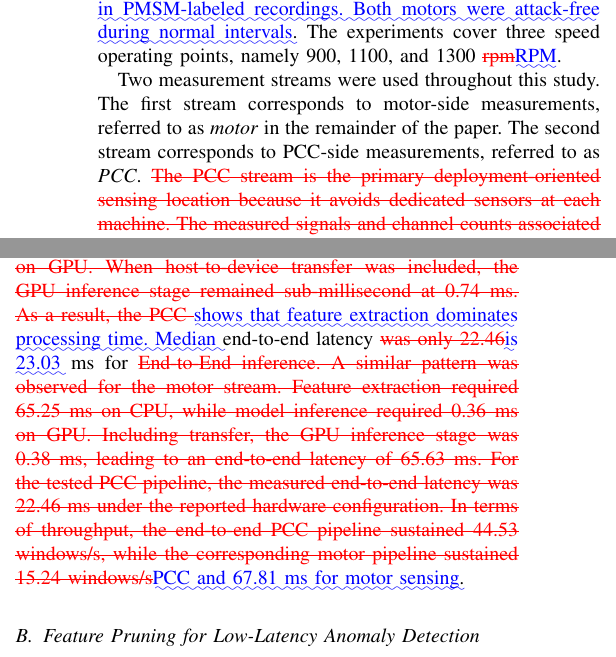
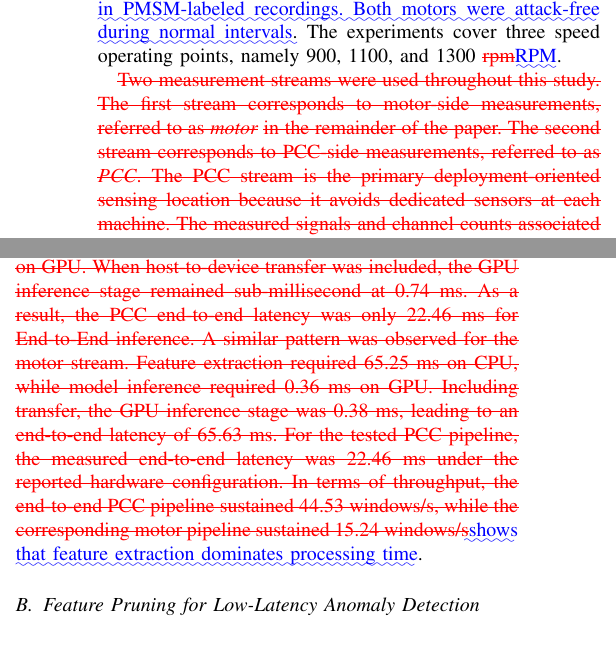
Before and after one commit to anajar2198/Severity-Level-Prediction_IoT_2025, a LaTeX paper (diff.tex): two parts of the columns of pages 3 and 8 of 21, joined at a grey line, cut so that both start at the same text. Compiled offline with pdfLaTeX.

Commit message:
Apply two author-approved final prose cuts
Delete the redundant measurement-stream naming paragraph. Shorten the runtime result to the author-requested sentence: Table VIII shows that feature extraction dominates processing time, using the existing table label for automatic numbering.

Keep all section openings, figures, tables, protected passages, and main.tex unchanged. Regenerate diff.tex against the original main.tex and compile both PDFs.

```diff
--- a/diff.tex
+++ b/diff.tex
@@ -169,14 +169,13 @@ The main gap is not FDIA detection in general, which has been widely studied in
 \DIFadd{Fig.~\ref{fig:system_schematic} illustrates the experimental platform.
 The dataset contains }\DIFaddend 540 \DIFdelbegin \DIFdel{unique FDIA cases were collected, including }\DIFdelend \DIFaddbegin \DIFadd{scheduled attack episodes (}\DIFaddend 270 \DIFdelbegin \DIFdel{ACIM cases and 270 PMSM cases}\DIFdelend \DIFaddbegin \DIFadd{for each motor), formed by repeating 30 bias patterns over nine speed/load combinations per motor. Both motors operated throughout: only the ACIM was attacked in ACIM-labeled recordings, and only the PMSM was attacked in PMSM-labeled recordings. Both motors were attack-free during normal intervals}\DIFaddend . The experiments cover three speed operating points, namely 900, 1100, and 1300 \DIFdelbegin \DIFdel{rpm}\DIFdelend \DIFaddbegin \DIFadd{RPM}\DIFaddend .
 
-Two measurement streams were used throughout this study. The first stream corresponds to motor-side measurements, referred to as \emph{motor} in the remainder of the paper. The second stream corresponds to PCC-side measurements, referred to as \emph{PCC}.
-\DIFdelbegin \DIFdel{The PCC stream is the primary deployment-oriented sensing location because it avoids dedicated sensors at each machine. The measured signals and channel counts associated with the motor-side and PCC-side streams are summarized in Table~\ref{tab:measurement_streams}.
-}\DIFdelend \DIFaddbegin
-
-
-
-
-\begin{figure*}[p]
+
+
+
+\DIFdelbegin \DIFdel{Two measurement streams were used throughout this study. The first stream corresponds to motor-side measurements, referred to as }\emph{\DIFdel{motor}} %DIFAUXCMD
+\DIFdel{in the remainder of the paper. The second stream corresponds to PCC-side measurements, referred to as }\emph{\DIFdel{PCC}}%DIFAUXCMD
+\DIFdel{. The PCC stream is the primary deployment-oriented sensing location because it avoids dedicated sensors at each machine. The measured signals and channel counts associated with the motor-side and PCC-side streams are summarized in Table~\ref{tab:measurement_streams}.
+}\DIFdelend \DIFaddbegin \begin{figure*}[p]
 \centering
 \begin{adjustbox}{max width=\textwidth,max totalheight=0.87\textheight}
 \begin{minipage}{\textwidth}
@@ -1759,8 +1758,8 @@ Fig.~\ref{fig:case1_30_motor_pcc_detection_examples} complements the aggregate c
 
 \DIFaddend Runtime was benchmarked on an Intel Core Ultra 9 285K CPU and NVIDIA RTX 5090 GPU using the selected \DIFaddbegin \DIFadd{seed-1234 }\DIFaddend LF/HF-Inception \DIFaddbegin \DIFadd{binary }\DIFaddend pipelines. The benchmark was split into three stages: (i) LF/HF feature extraction from one 2{,}000-sample raw window, (ii) \DIFaddbegin \DIFadd{normalization, host-to-device transfer, and }\DIFaddend model inference on the resulting feature tensor, and (iii) end-to-end per-window execution. \DIFdelbegin \DIFdel{GPU inference was measured with and without host-to-device transfer}\DIFdelend \DIFaddbegin \DIFadd{Each variant used 10 warm-up runs and 50 timed repetitions, with randomized variant order. Processing starts from an available measurement window; acquisition and disk I/O are excluded}\DIFaddend .
 
-Table~\ref{tab:runtime_latency} \DIFdelbegin \DIFdel{summarizes the measured per-window latencies. For the PCC stream, LF/HF feature extraction required 21.72~ms on CPU and the Inception model needs only 0.71~ms on GPU. When host-to-device transfer was included, the GPU inference stage remained sub-millisecond at 0.74~ms. As a result, the PCC }\DIFdelend \DIFaddbegin \DIFadd{shows that feature extraction dominates processing time. Median }\DIFaddend end-to-end latency \DIFdelbegin \DIFdel{was only 22.46}\DIFdelend \DIFaddbegin \DIFadd{is 23.03}\DIFaddend ~ms for \DIFdelbegin \DIFdel{End-to-End inference.
-A similar pattern was observed for the motor stream. Feature extraction required 65.25~ms on CPU, while model inference required 0.36~ms on GPU. Including transfer, the GPU inference stage was 0.38~ms, leading to an end-to-end latency of 65.63~ms. For the tested PCC pipeline, the measured end-to-end latency was 22.46 ms under the reported hardware configuration. In terms of throughput, the end-to-end PCC pipeline sustained 44.53 windows/s, while the corresponding motor pipeline sustained 15.24 windows/s}\DIFdelend \DIFaddbegin \DIFadd{PCC and 67.81~ms for motor sensing}\DIFaddend .
+Table~\ref{tab:runtime_latency} \DIFdelbegin \DIFdel{summarizes the measured per-window latencies. For the PCC stream, LF/HF feature extraction required 21.72~ms on CPU and the Inception model needs only 0.71~ms on GPU. When host-to-device transfer was included, the GPU inference stage remained sub-millisecond at 0.74~ms. As a result, the PCC end-to-end latency was only 22.46~ms for End-to-End inference.
+A similar pattern was observed for the motor stream. Feature extraction required 65.25~ms on CPU, while model inference required 0.36~ms on GPU. Including transfer, the GPU inference stage was 0.38~ms, leading to an end-to-end latency of 65.63~ms. For the tested PCC pipeline, the measured end-to-end latency was 22.46 ms under the reported hardware configuration. In terms of throughput, the end-to-end PCC pipeline sustained 44.53 windows/s, while the corresponding motor pipeline sustained 15.24 windows/s}\DIFdelend \DIFaddbegin \DIFadd{shows that feature extraction dominates processing time}\DIFaddend .
 
 
 
```
Also changed, not shown: main_revised.tex (+1 -3 lines), diff.tex (48 more changed lines).
